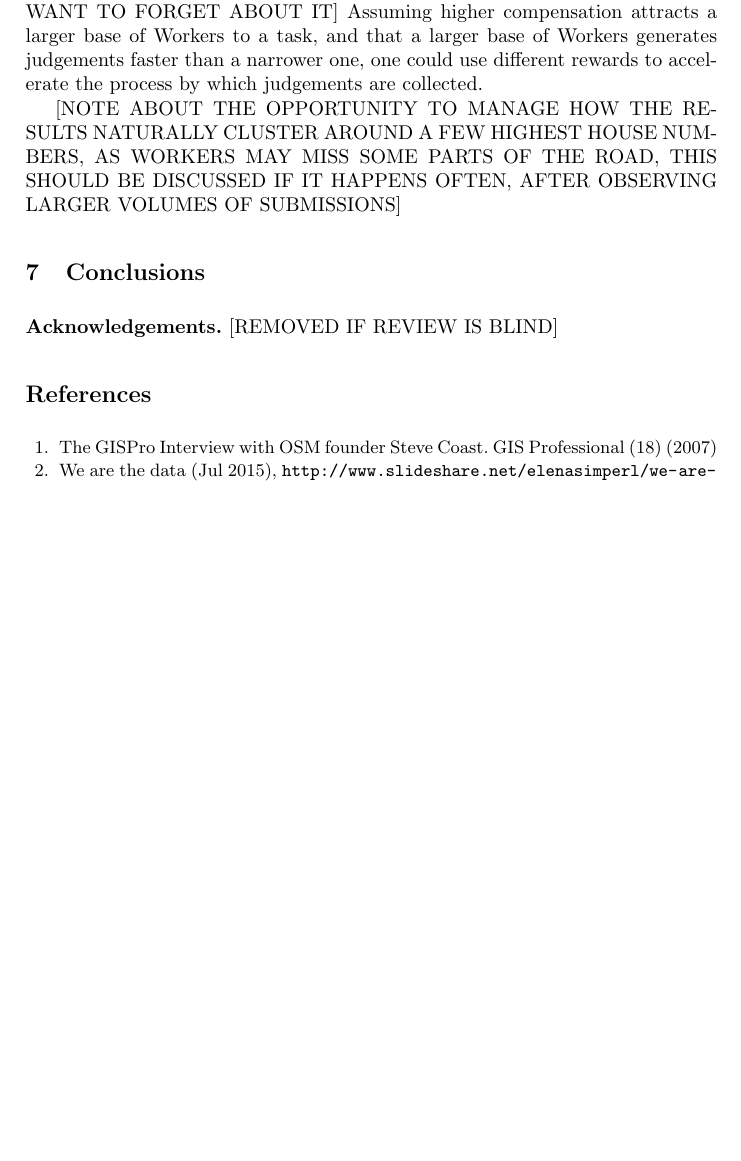
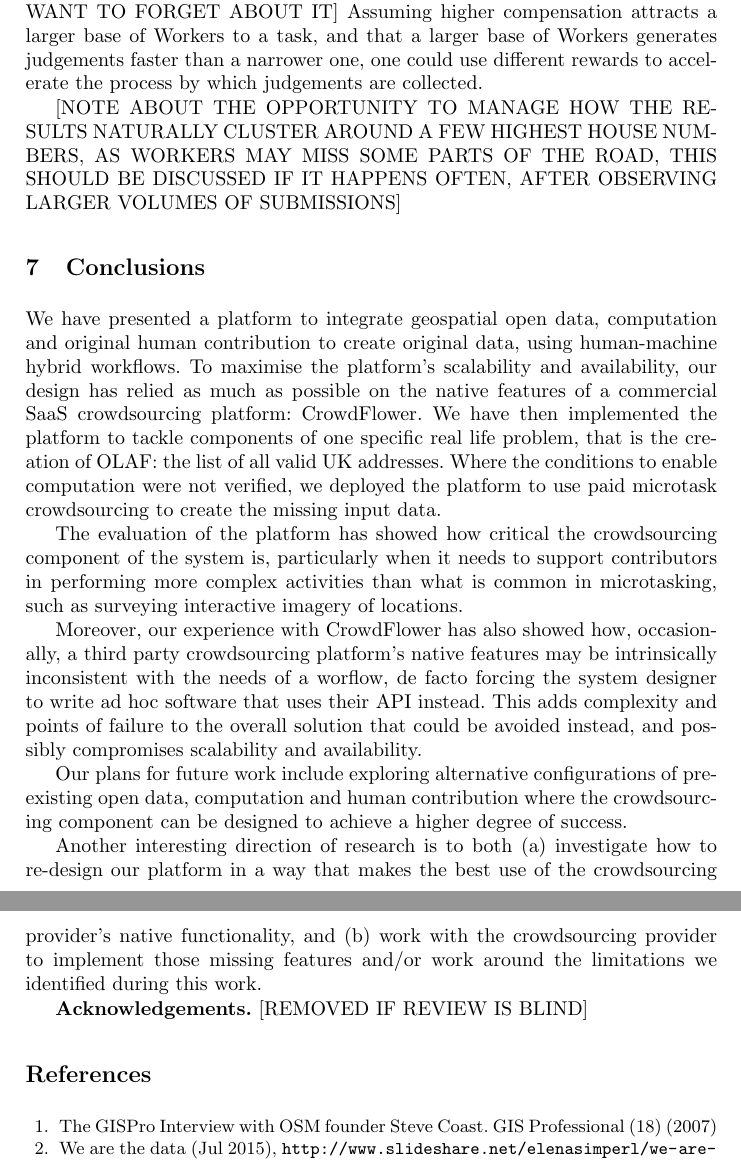
Before and after one commit to Digital-Contraptions-Imaginarium/OLAF-ICWE2016-paper, a LaTeX thesis (0_Main.tex, which reads 7_Conclusions.tex): part of page 23 of 25 before the commit and two parts of pages 23 and 24 of 26 after it, the two joined at a grey line, cut so that both start at the same text, the shorter picture padded with empty space. Compiled offline with pdfLaTeX.

Commit message:
First edit of the conclusion

```diff
--- a/7_Conclusions.tex
+++ b/7_Conclusions.tex
@@ -1 +1,11 @@
 \section{Conclusions}
+
+We have presented a platform to integrate geospatial open data, computation and original human contribution to create original data, using human-machine hybrid workflows. To maximise the platform's scalability and availability, our design has relied as much as possible on the native features of a commercial SaaS crowdsourcing platform: CrowdFlower. We have then implemented the platform to tackle components of one specific real life problem, that is the creation of OLAF: the list of all valid UK addresses. Where the conditions to enable computation were not verified, we deployed the platform to use paid microtask crowdsourcing to create the missing input data.
+
+The evaluation of the platform has showed how critical the crowdsourcing component of the system is, particularly when it needs to support contributors in performing more complex activities than what is common in microtasking, such as surveying interactive imagery of locations.
+
+Moreover, our experience with CrowdFlower has also showed how, occasionally, a third party crowdsourcing platform's native features may be intrinsically inconsistent with the needs of a worflow, de facto forcing the system designer to write ad hoc software that uses their API instead. This adds complexity and points of failure to the overall solution that could be avoided instead, and possibly compromises scalability and availability.
+
+Our plans for future work include exploring alternative configurations of pre-existing open data, computation and human contribution where the crowdsourcing component can be designed to achieve a higher degree of success.
+
+Another interesting direction of research is to both (a) investigate how to re-design our platform in a way that makes the best use of the crowdsourcing provider's native functionality, and (b) work with the crowdsourcing provider to implement those missing features and/or work around the limitations we identified during this work.
```
Also changed, not shown: 0_Main.tex (+0 -1 lines), 5_Evaluation.tex (+4 -4 lines).
